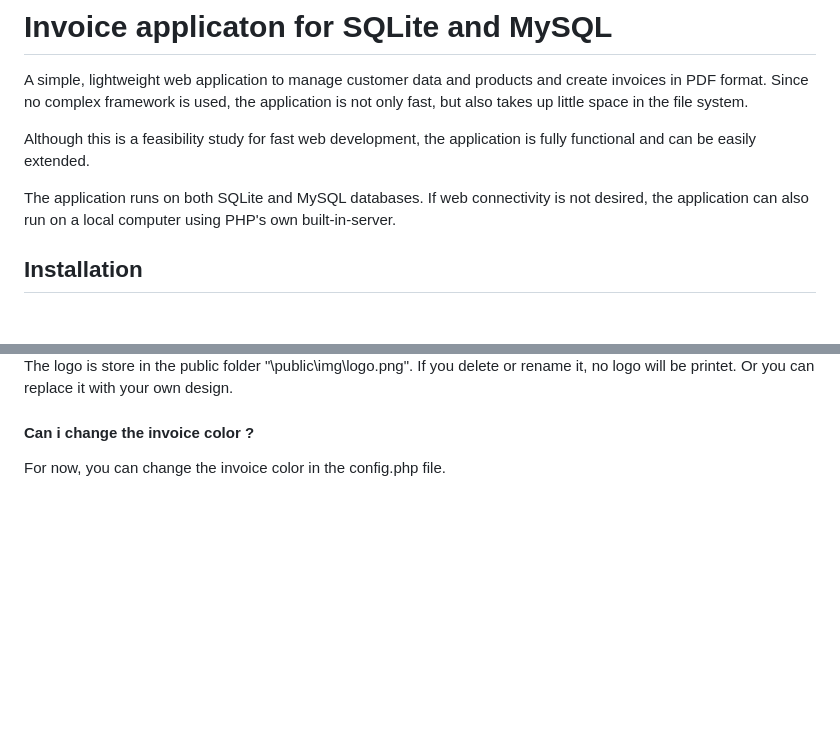
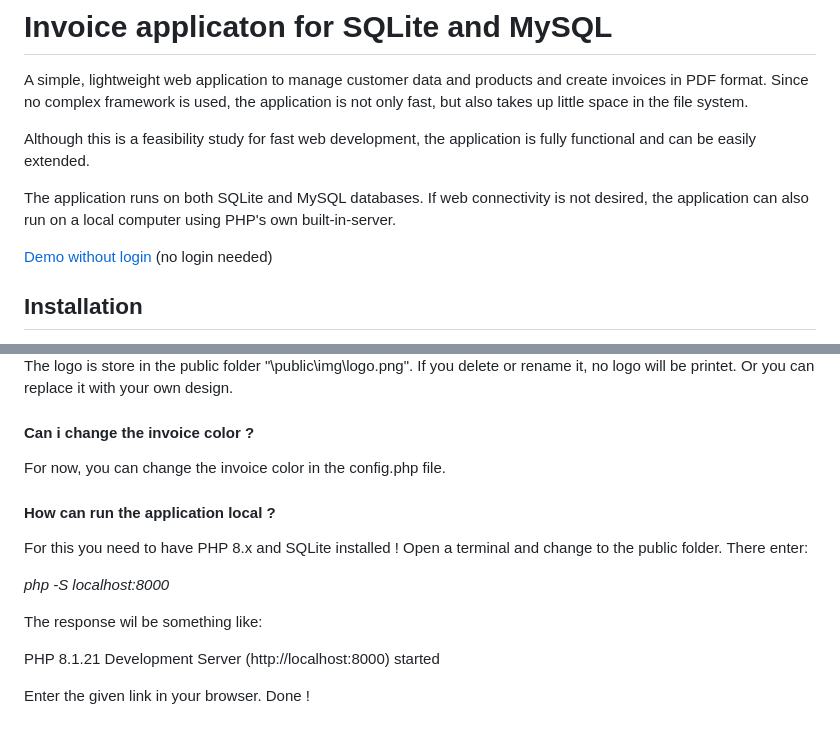
Before and after one commit to expandmade-tb/invoices, a Markdown page: readme.md, 2 parts joined by grey strips. GitHub-like rendering; blank space fills up the shorter version.

Commit message:
added demo link

```diff
--- a/readme.md
+++ b/readme.md
@@ -5,6 +5,8 @@ A simple, lightweight web application to manage customer data and products and c
 Although this is a feasibility study for fast web development, the application is fully functional and can be easily extended.
 
 The application runs on both SQLite and MySQL databases. If web connectivity is not desired, the application can also run on a local computer using PHP's own built-in-server.
+
+[Demo without login](http://invoice.expandmade.com/) (no login needed)
 
 ## Installation
 
@@ -134,3 +136,14 @@ The logo is store in the public folder "\public\img\logo.png". If you delete or
 
 #### Can i change the invoice color ?
 For now, you can change the invoice color in the config.php file.
+
+#### How can run the application local ?
+For this you need to have PHP 8.x and SQLite installed ! Open a terminal and change to the public folder. There enter:
+
+*php -S localhost:8000*
+
+The response wil be something like:
+
+PHP 8.1.21 Development Server (http://localhost:8000) started
+
+Enter the given link in your browser. Done !
```
